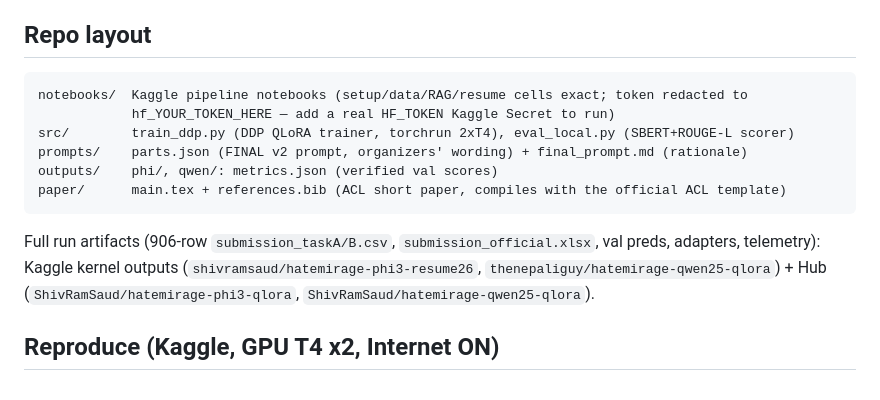
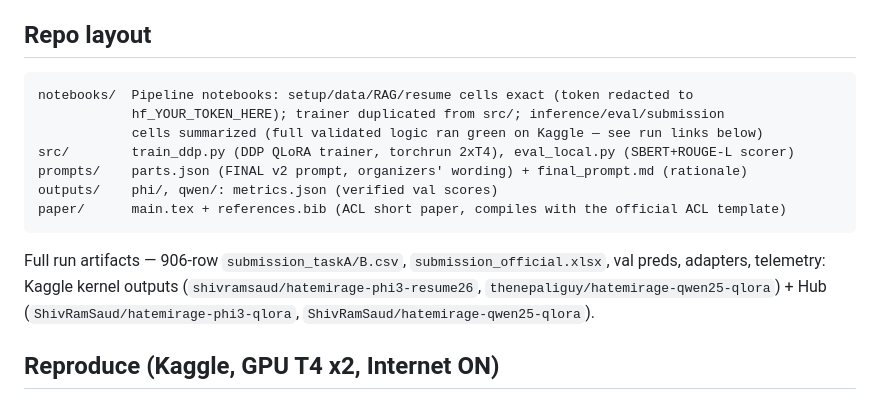
Before and after one commit to shivramsaud/hatemirage-icon2026-paramanandaAI, a Markdown page: README.md, the part around the change. Rendered like a GitHub page.

Commit message:
README: exact scope (notebooks mirror + artifact locations)

````diff
--- a/README.md
+++ b/README.md
@@ -20,15 +20,16 @@ Both tracks beat every official zero-shot baseline on Intent and Implication and
 
 ## Repo layout
 ```
-notebooks/  Kaggle pipeline notebooks (setup/data/RAG/resume cells exact; token redacted to
-            hf_YOUR_TOKEN_HERE — add a real HF_TOKEN Kaggle Secret to run)
+notebooks/  Pipeline notebooks: setup/data/RAG/resume cells exact (token redacted to
+            hf_YOUR_TOKEN_HERE); trainer duplicated from src/; inference/eval/submission
+            cells summarized (full validated logic ran green on Kaggle — see run links below)
 src/        train_ddp.py (DDP QLoRA trainer, torchrun 2xT4), eval_local.py (SBERT+ROUGE-L scorer)
 prompts/    parts.json (FINAL v2 prompt, organizers' wording) + final_prompt.md (rationale)
 outputs/    phi/, qwen/: metrics.json (verified val scores)
 paper/      main.tex + references.bib (ACL short paper, compiles with the official ACL template)
 ```
-Full run artifacts (906-row `submission_taskA/B.csv`, `submission_official.xlsx`, val preds,
-adapters, telemetry): Kaggle kernel outputs (`shivramsaud/hatemirage-phi3-resume26`,
+Full run artifacts — 906-row `submission_taskA/B.csv`, `submission_official.xlsx`, val preds,
+adapters, telemetry: Kaggle kernel outputs (`shivramsaud/hatemirage-phi3-resume26`,
 `thenepaliguy/hatemirage-qwen25-qlora`) + Hub (`ShivRamSaud/hatemirage-phi3-qlora`,
 `ShivRamSaud/hatemirage-qwen25-qlora`).
 
````
